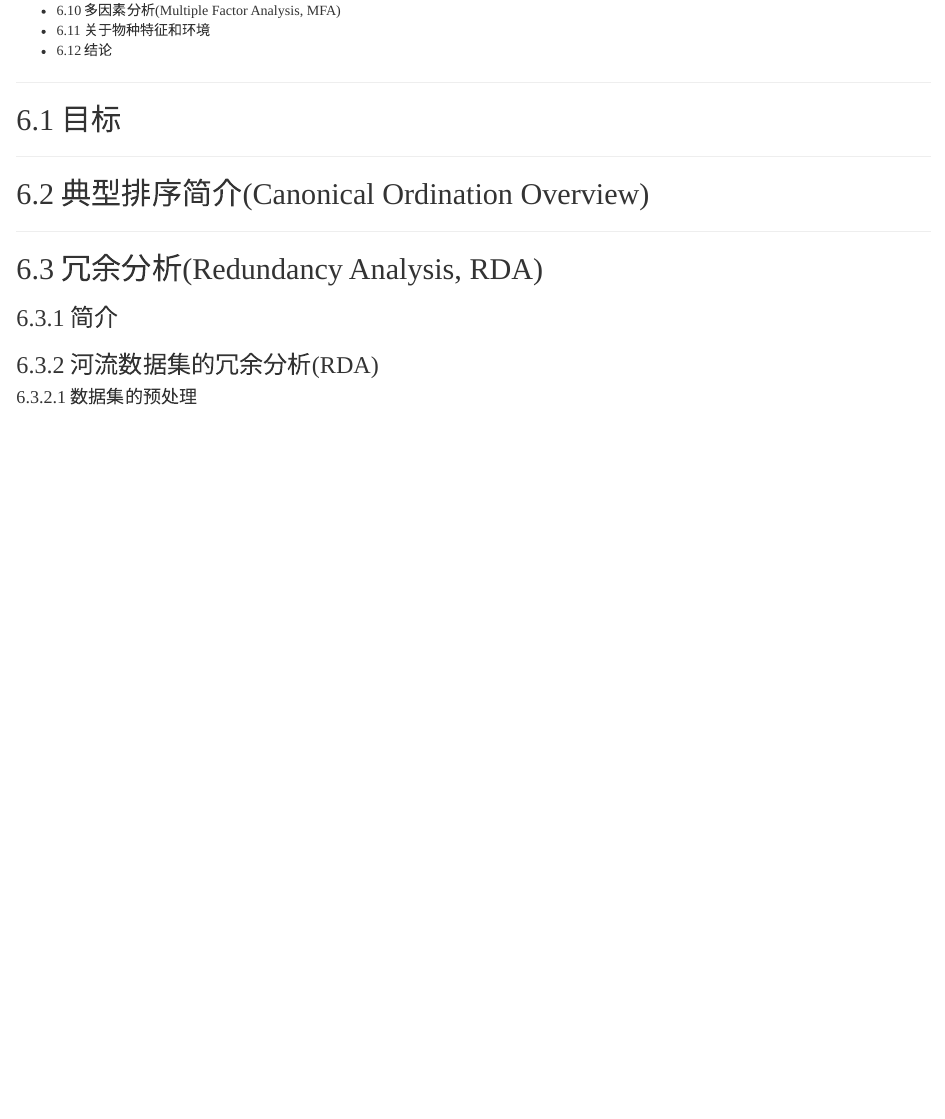
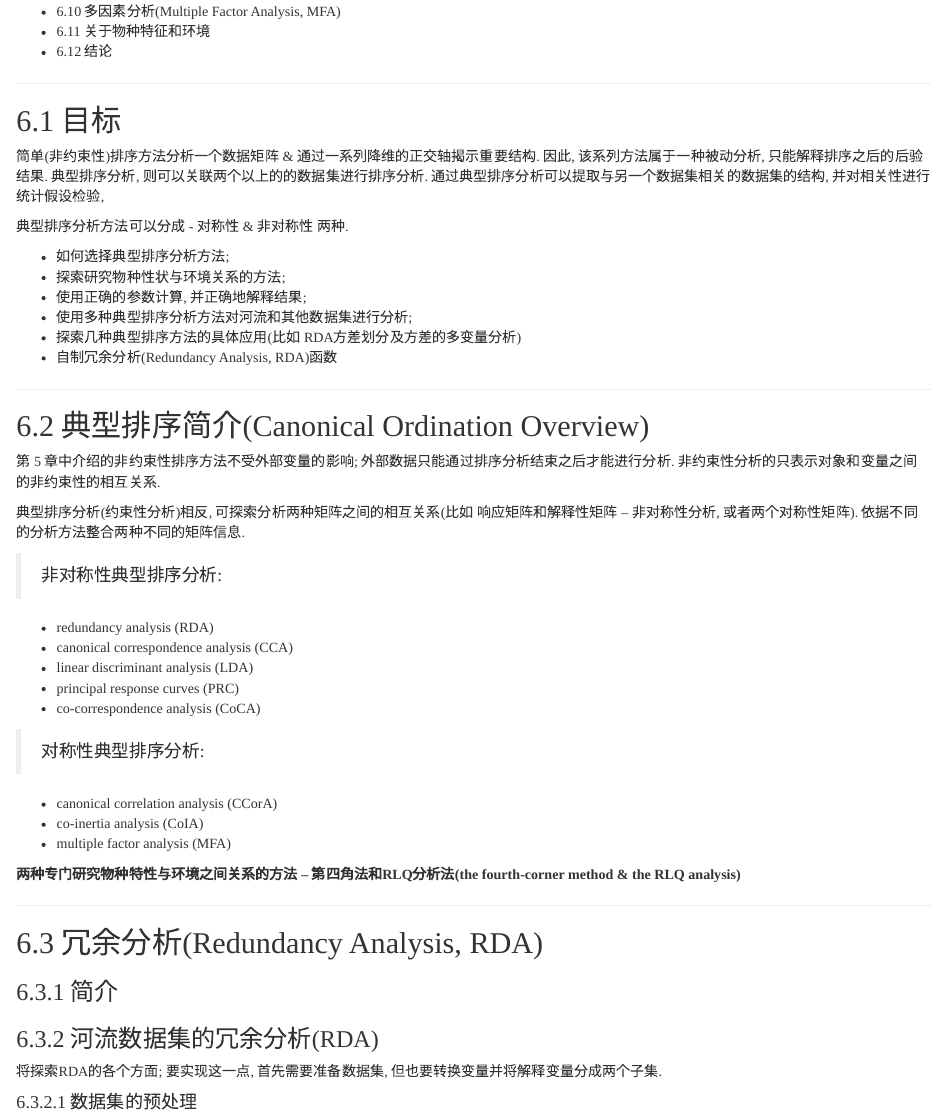
Before and after one commit to 2015qyliang/Numerical_Ecology_with_R-Second, an R Markdown document (Rmdscripts/chapter-06.Rmd): the page in a window 1100 px wide, from 330 px down. Rendered offline with R 4.5, knitr and Pandoc, with nearby package versions; code that draws random numbers runs with fixed seeds of ours; some code elsewhere in the file could not run offline.

Commit message:
Update chapter-06.Rmd

```diff
--- a/Rmdscripts/chapter-06.Rmd
+++ b/Rmdscripts/chapter-06.Rmd
@@ -25,11 +25,45 @@
 
 ## 6.1 目标
 
+简单(非约束性)排序方法分析一个数据矩阵 & 通过一系列降维的正交轴揭示重要结构.
+因此, 该系列方法属于一种被动分析, 只能解释排序之后的后验结果.
+典型排序分析, 则可以关联两个以上的的数据集进行排序分析.
+通过典型排序分析可以提取与另一个数据集相关的数据集的结构, 并对相关性进行统计假设检验,
+
+典型排序分析方法可以分成 - 对称性 & 非对称性 两种.
+
+- 如何选择典型排序分析方法;
+- 探索研究物种性状与环境关系的方法;
+- 使用正确的参数计算, 并正确地解释结果;
+- 使用多种典型排序分析方法对河流和其他数据集进行分析;
+- 探索几种典型排序方法的具体应用(比如 RDA方差划分及方差的多变量分析)
+- 自制冗余分析(Redundancy Analysis, RDA)函数
 
 ---
 
 ## 6.2 典型排序简介(Canonical Ordination Overview)
 
+第 5 章中介绍的非约束性排序方法不受外部变量的影响;
+外部数据只能通过排序分析结束之后才能进行分析.
+非约束性分析的只表示对象和变量之间的非约束性的相互关系.
+
+典型排序分析(约束性分析)相反, 可探索分析两种矩阵之间的相互关系(比如 响应矩阵和解释性矩阵 -- 非对称性分析, 或者两个对称性矩阵). 依据不同的分析方法整合两种不同的矩阵信息.
+
+> 非对称性典型排序分析:
+
+- redundancy analysis (RDA)
+- canonical correspondence analysis (CCA)
+- linear discriminant analysis (LDA)
+- principal response curves (PRC)
+- co-correspondence analysis (CoCA)
+
+> 对称性典型排序分析:
+
+- canonical correlation analysis (CCorA)
+- co-inertia analysis (CoIA)
+- multiple factor analysis (MFA)
+
+**两种专门研究物种特性与环境之间关系的方法 -- 第四角法和RLQ分析法(the fourth-corner method & the RLQ analysis)**
 
 ---
 
@@ -37,7 +71,11 @@
 
 ### 6.3.1 简介
 
+
+
 ### 6.3.2 河流数据集的冗余分析(RDA)
+
+将探索RDA的各个方面; 要实现这一点, 首先需要准备数据集, 但也要转换变量并将解释变量分成两个子集.
 
 #### 6.3.2.1 数据集的预处理
 
```
